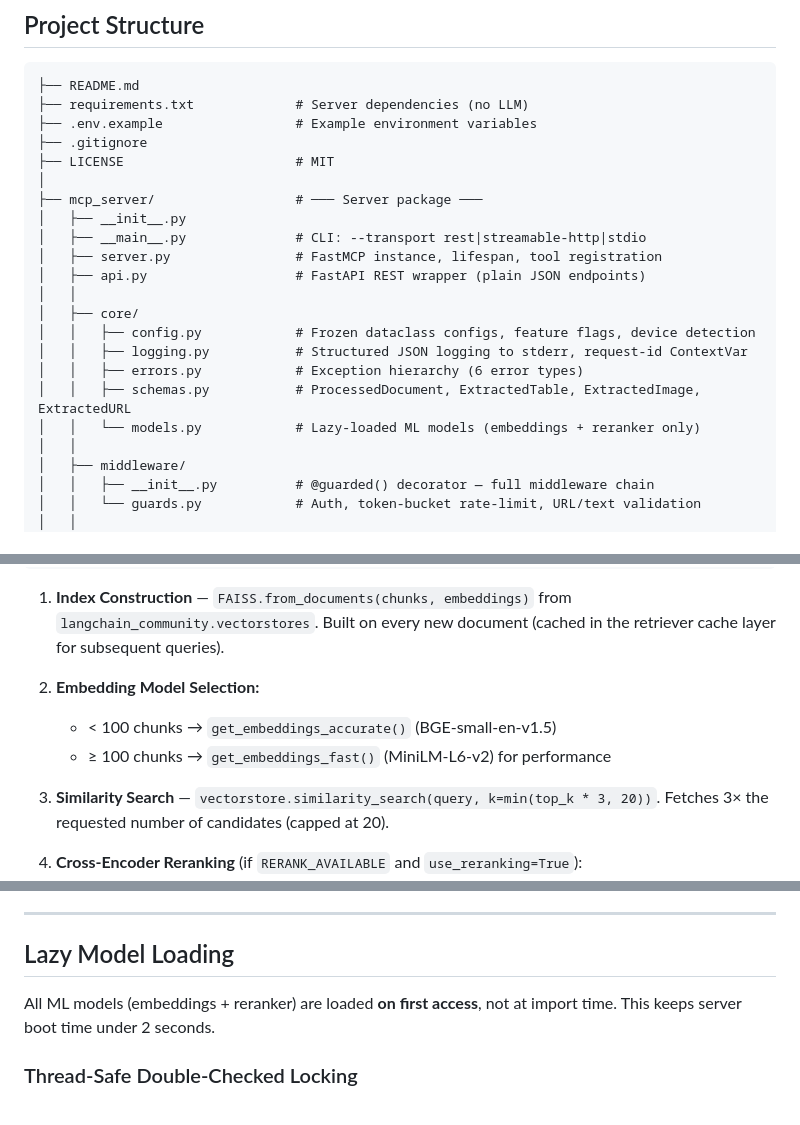
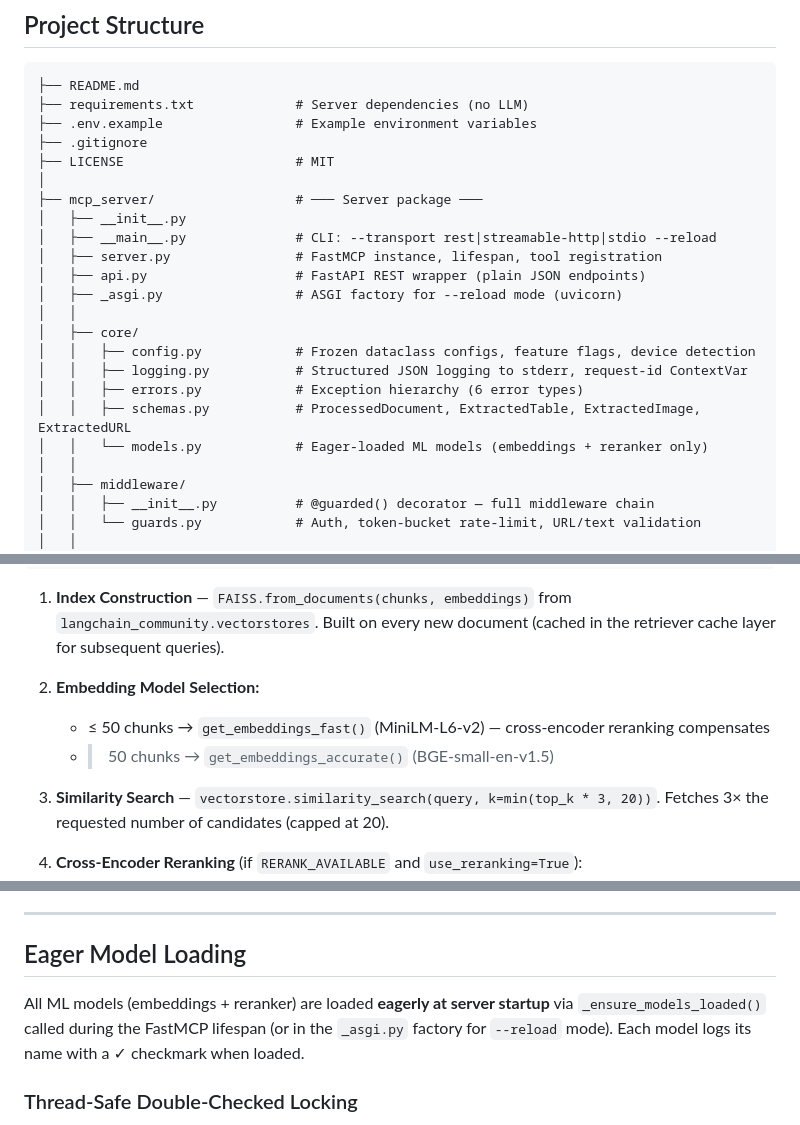
Before and after one commit to Vamshi9415/docrag-mcp, a Markdown page: README.md, 3 parts joined by grey strips. GitHub-like rendering.

```diff
--- a/README.md
+++ b/README.md
@@ -415,16 +429,17 @@ On error (tools never raise — all exceptions are caught):
 │
 ├── mcp_server/                  # ─── Server package ───
 │   ├── __init__.py
-│   ├── __main__.py              # CLI: --transport rest|streamable-http|stdio
+│   ├── __main__.py              # CLI: --transport rest|streamable-http|stdio --reload
 │   ├── server.py                # FastMCP instance, lifespan, tool registration
 │   ├── api.py                   # FastAPI REST wrapper (plain JSON endpoints)
+│   ├── _asgi.py                 # ASGI factory for --reload mode (uvicorn)
 │   │
 │   ├── core/
 │   │   ├── config.py            # Frozen dataclass configs, feature flags, device detection
 │   │   ├── logging.py           # Structured JSON logging to stderr, request-id ContextVar
 │   │   ├── errors.py            # Exception hierarchy (6 error types)
 │   │   ├── schemas.py           # ProcessedDocument, ExtractedTable, ExtractedImage, ExtractedURL
-│   │   └── models.py            # Lazy-loaded ML models (embeddings + reranker only)
+│   │   └── models.py            # Eager-loaded ML models (embeddings + reranker only)
 │   │
 │   ├── middleware/
 │   │   ├── __init__.py          # @guarded() decorator — full middleware chain
@@ -785,8 +800,8 @@ Chunks → Embedding → FAISS Index → Similarity Search (3× over-retrieval)
    in the retriever cache layer for subsequent queries).
 
 2. **Embedding Model Selection:**
-   - < 100 chunks → `get_embeddings_accurate()` (BGE-small-en-v1.5)
-   - ≥ 100 chunks → `get_embeddings_fast()` (MiniLM-L6-v2) for performance
+   - ≤ 50 chunks → `get_embeddings_fast()` (MiniLM-L6-v2) — cross-encoder reranking compensates
+   - > 50 chunks → `get_embeddings_accurate()` (BGE-small-en-v1.5)
 
 3. **Similarity Search** — `vectorstore.similarity_search(query, k=min(top_k * 3, 20))`.
    Fetches 3× the requested number of candidates (capped at 20).
@@ -805,10 +820,12 @@ Chunks → Embedding → FAISS Index → Similarity Search (3× over-retrieval)
 
 ---
 
-## Lazy Model Loading
+## Eager Model Loading
 
-All ML models (embeddings + reranker) are loaded **on first access**, not at
-import time. This keeps server boot time under 2 seconds.
+All ML models (embeddings + reranker) are loaded **eagerly at server startup**
+via `_ensure_models_loaded()` called during the FastMCP lifespan (or in the
+`_asgi.py` factory for `--reload` mode). Each model logs its name with a ✓
+checkmark when loaded.
 
 ### Thread-Safe Double-Checked Locking
 
```
Also changed, not shown: other parts of README.md (+34 -16 lines), UPDATIONS.md (+69 -12 lines), client/README.md (+29 -13 lines).
